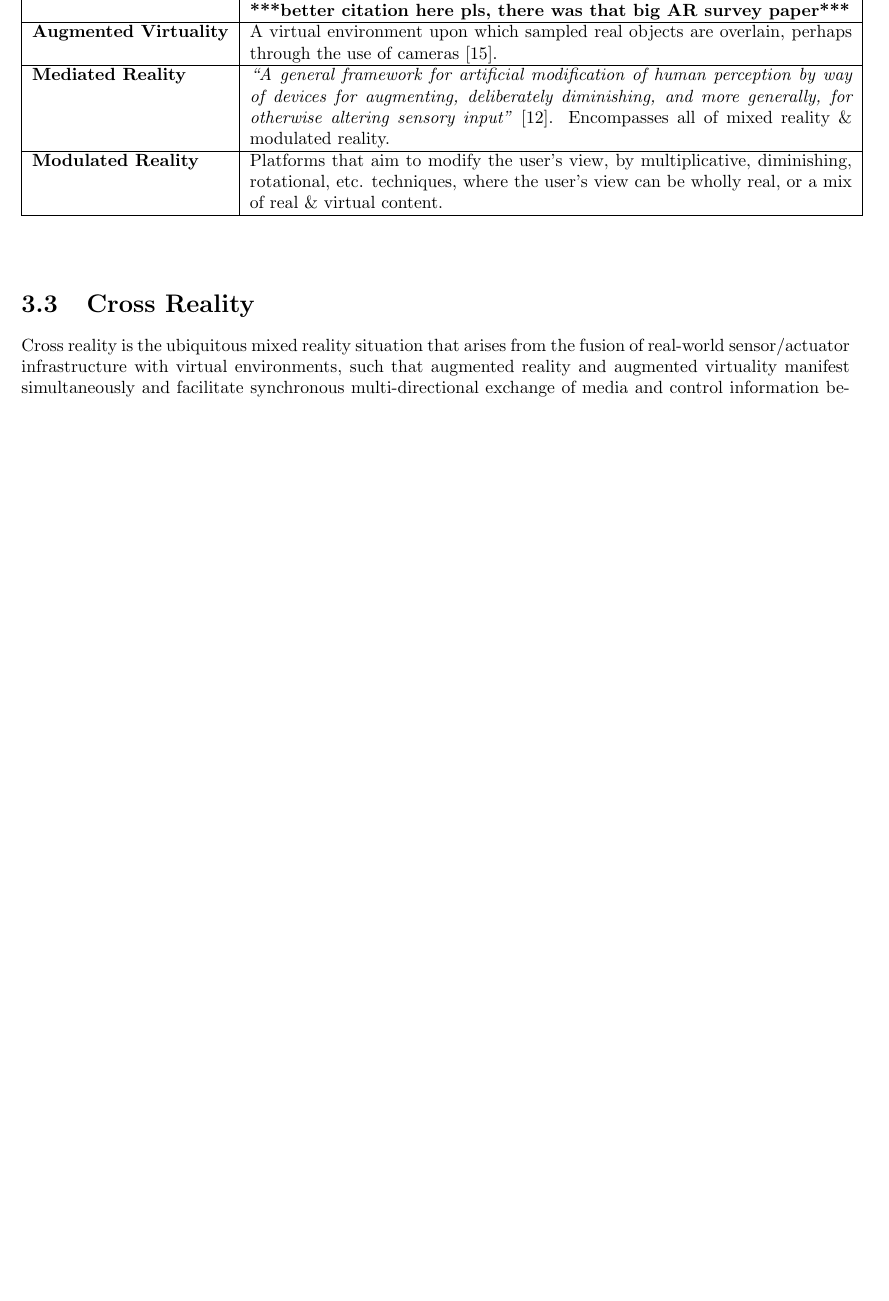
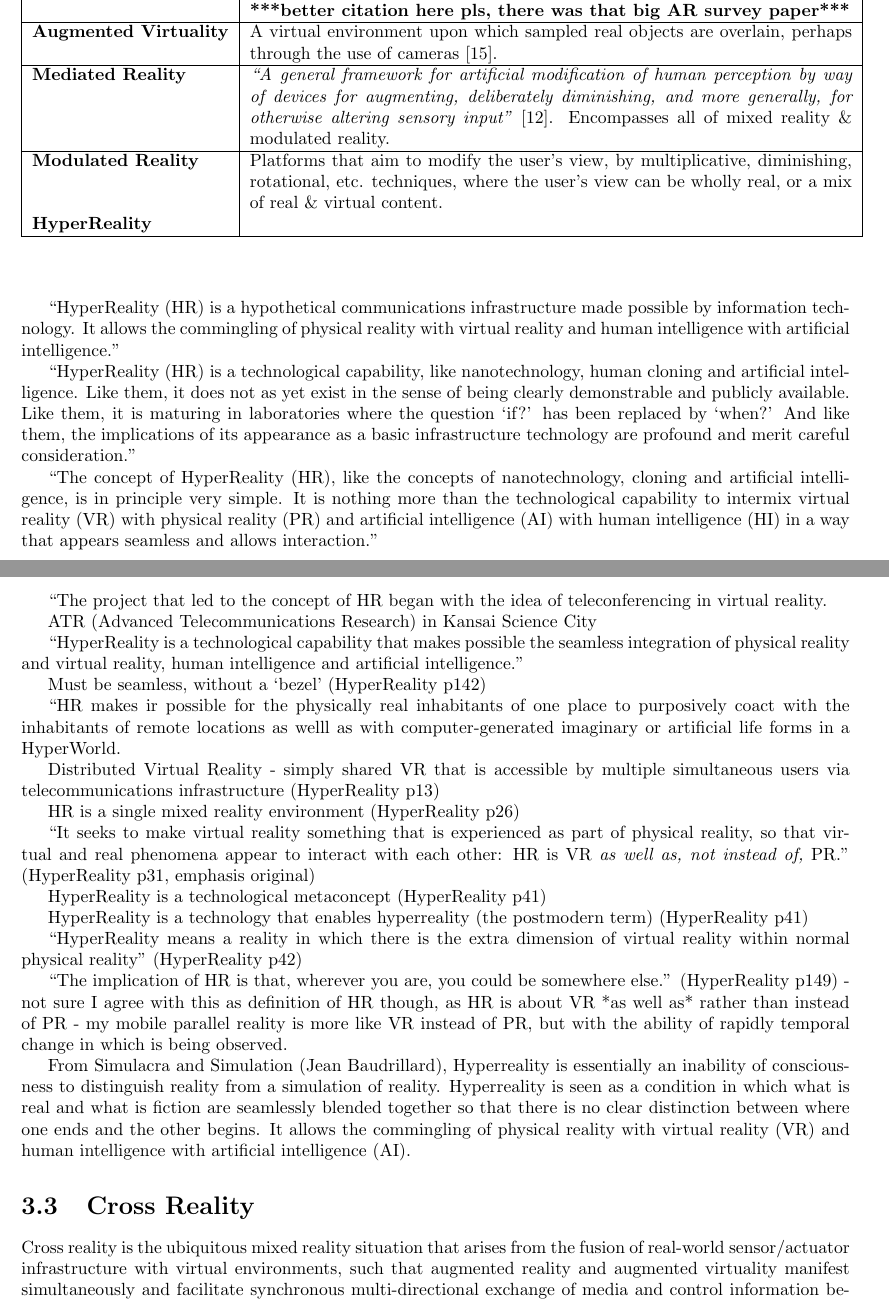
Before and after one commit to CJ-Davies/thesis, a LaTeX thesis (thesis.tex, which reads 03_background/literature_review.tex): part of page 18 of 123 before the commit and two parts of pages 18 and 19 of 124 after it, the two joined at a grey line, cut so that both start at the same text, the shorter picture padded with empty space. Compiled offline with pdfLaTeX.

Commit message:
added hyperreality notes to lit review

```diff
--- a/03_background/literature_review.tex
+++ b/03_background/literature_review.tex
@@ -205,6 +205,10 @@ While traditional definitions of \textit{virtual reality} require the environmen
 
 %=========================================================================================================
 
+\textbf{HyperReality} &  \\
+
+%=========================================================================================================
+
 \hline
 
 \end{longtable}
@@ -212,6 +216,45 @@ While traditional definitions of \textit{virtual reality} require the environmen
 
 %=========================================================================================================
 %=========================================================================================================
+
+
+``HyperReality (HR) is a hypothetical communications infrastructure made possible by information technology. It allows the commingling of physical reality with virtual reality and human intelligence with artificial intelligence.''
+
+``HyperReality (HR) is a technological capability, like nanotechnology, human cloning and artificial intelligence. Like them, it does not as yet exist in the sense of being clearly demonstrable and publicly available. Like them, it is maturing in laboratories where the question `if?' has been replaced by `when?' And like them, the implications of its appearance as a basic infrastructure technology are profound and merit careful consideration.''
+
+``The concept of HyperReality (HR), like the concepts of nanotechnology, cloning and artificial intelligence, is in principle very simple. It is nothing more than the technological capability to intermix virtual reality (VR) with physical reality (PR) and artificial intelligence (AI) with human intelligence (HI) in a way that appears seamless and allows interaction.''
+
+``The project that led to the concept of HR began with the idea of teleconferencing in virtual reality.
+
+ATR (Advanced Telecommunications Research) in Kansai Science City
+
+``HyperReality is a technological capability that makes possible the seamless integration of physical reality and virtual reality, human intelligence and artificial intelligence.''
+
+Must be seamless, without a `bezel' (HyperReality p142)
+
+``HR makes ir possible for the physically real inhabitants of one place to purposively coact with the inhabitants of remote locations as welll as with computer-generated imaginary or artificial life forms in a HyperWorld.
+
+Distributed Virtual Reality - simply shared VR that is accessible by multiple simultaneous users via telecommunications infrastructure (HyperReality p13)
+
+HR is a single mixed reality environment (HyperReality p26)
+
+``It seeks to make virtual reality something that is experienced as part of physical reality, so that virtual and real phenomena appear to interact with each other: HR is VR \textit{as well as, not instead of,} PR.'' (HyperReality p31, emphasis original)
+
+HyperReality is a technological metaconcept (HyperReality p41)
+
+HyperReality is a technology that enables hyperreality (the postmodern term) (HyperReality p41)
+
+``HyperReality means a reality in which there is the extra dimension of virtual reality within normal physical reality'' (HyperReality p42)
+
+``The implication of HR is that, wherever you are, you could be somewhere else.'' (HyperReality p149) - not sure I agree with this as definition of HR though, as HR is about VR *as well as* rather than instead of PR - my mobile parallel reality is more like VR instead of PR, but with the ability of rapidly temporal change in which is being observed.
+
+
+
+
+From Simulacra and Simulation (Jean Baudrillard), Hyperreality is essentially an inability of consciousness to distinguish reality from a simulation of reality. Hyperreality is seen as a condition in which what is real and what is fiction are seamlessly blended together so that there is no clear distinction between where one ends and the other begins. It allows the commingling of physical reality with virtual reality (VR) and human intelligence with artificial intelligence (AI).
+
+
+
 
 \section{Cross Reality}
 
```
Also changed, not shown: 03_background/literature_review.tex (4 more changed lines), 2 other files.
